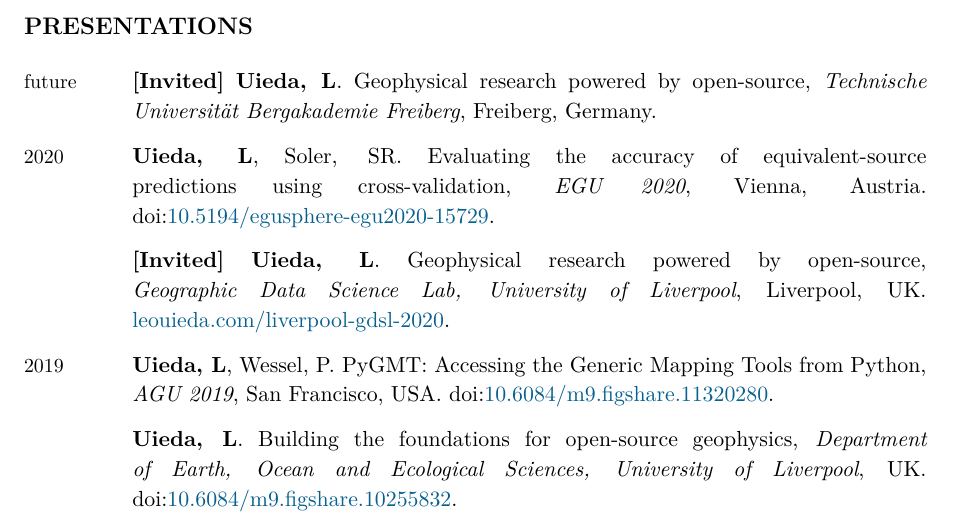
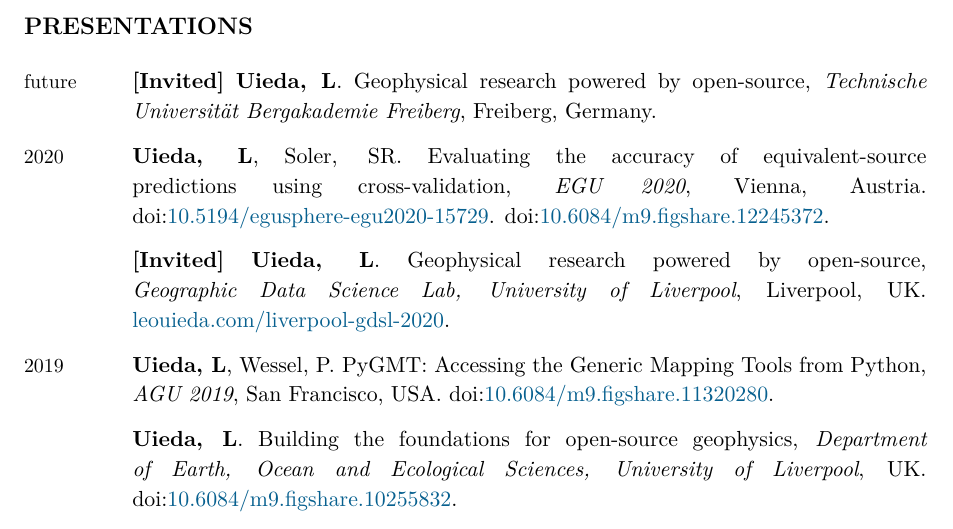
Before and after one commit to leouieda/cv, a LaTeX CV (leonardo_uieda_cv.tex): part of page 7 of 10, cut so that both start at the same text. Compiled offline with XeLaTeX.

Commit message:
Add figshare doi for EGU2020

```diff
--- a/leonardo_uieda_cv.tex
+++ b/leonardo_uieda_cv.tex
@@ -802,6 +802,7 @@ Geophysical tutorials for the SEG publication \textit{The Leading Edge}:
     \emph{EGU 2020},
     Vienna, Austria.
     \DOI{10.5194/egusphere-egu2020-15729}.
+    \DOI{10.6084/m9.figshare.12245372}.
     \\
     ~ &
     \Invited{}
```
